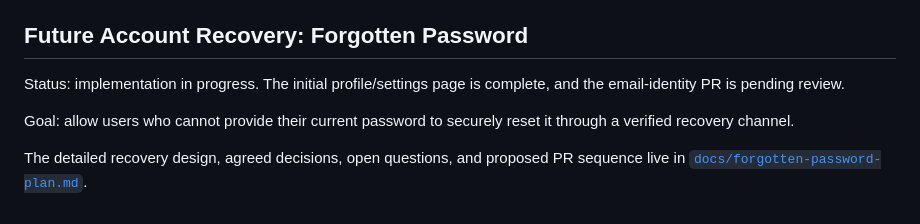
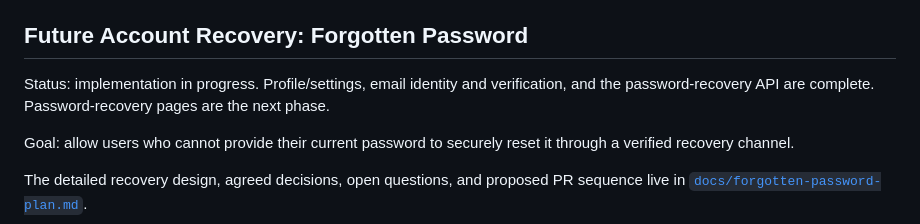
Before and after one commit to ade713/picture_me_scrolling, a Markdown page: plan.md, the part around the change. Drawn GitHub-style.

```diff
--- a/plan.md
+++ b/plan.md
@@ -940,8 +940,9 @@ Recommended PR chunks:
 
 ## Future Account Recovery: Forgotten Password
 
-Status: implementation in progress. The initial profile/settings page is
-complete, and the email-identity PR is pending review.
+Status: implementation in progress. Profile/settings, email identity and
+verification, and the password-recovery API are complete. Password-recovery
+pages are the next phase.
 
 Goal: allow users who cannot provide their current password to securely reset
 it through a verified recovery channel.
```
Also changed, not shown: docs/forgotten-password-plan.md (+8 -3 lines).
